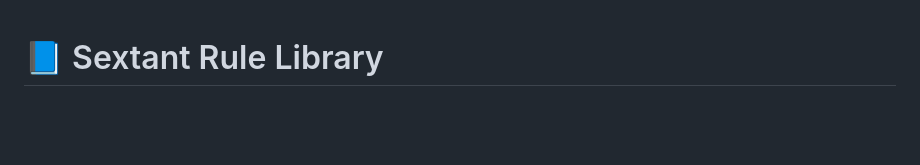
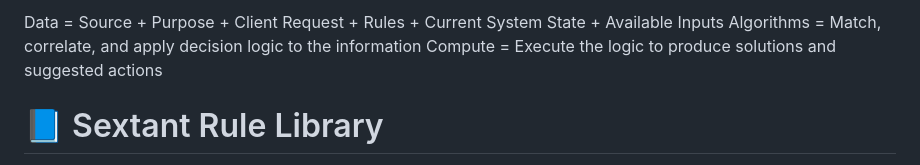
Before and after one commit to 123AGustien/sextant-rule-library, a Markdown page: README.md, the part around the change. Rendered like a GitHub page; blank space fills up the shorter version.

```diff
--- a/README.md
+++ b/README.md
@@ -1,4 +1,6 @@
-
+Data = Source + Purpose + Client Request + Rules + Current System State + Available Inputs
+Algorithms = Match, correlate, and apply decision logic to the information
+Compute = Execute the logic to produce solutions and suggested actions
 # 📘 Sextant Rule Library
 
 It is a deterministic, manually-driven simulation engine with structural self-check, not a fully autonomous self-verifying system.
```
